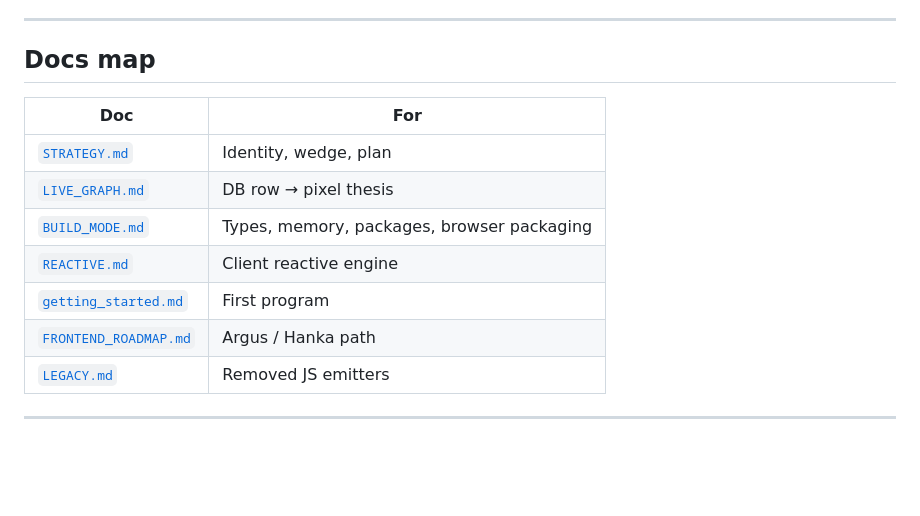
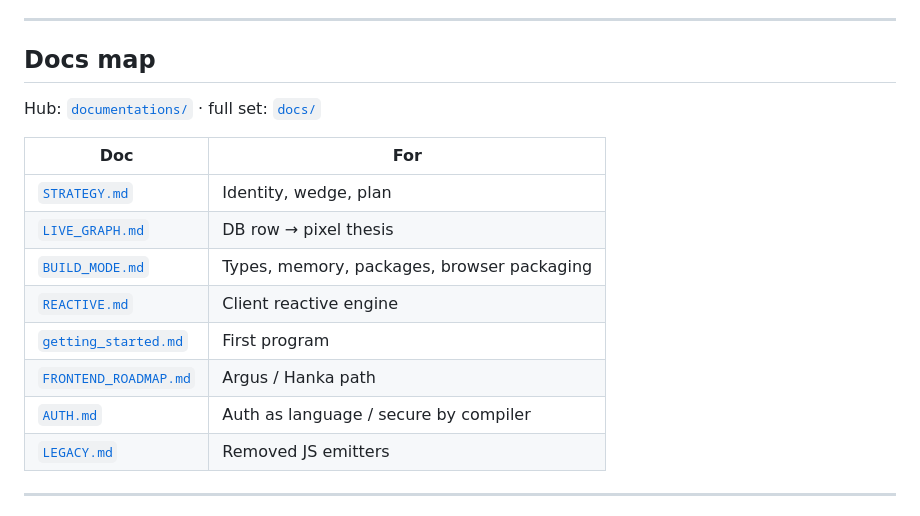
Before and after one commit to jijihohococo/LukeLang, a Markdown page: README.md, the part around the change. Drawn GitHub-style; blank space fills up the shorter version.

Commit message:
docs: point README docs map at documentations/ hub
Co-authored-by: Lucas D Marshall <lucasdmarshall@users.noreply.github.com>

```diff
--- a/README.md
+++ b/README.md
@@ -132,6 +132,8 @@ Full decision record: [`docs/STRATEGY.md`](docs/STRATEGY.md).
 
 ## Docs map
 
+Hub: [`documentations/`](documentations/README.md) · full set: [`docs/`](docs/README.md)
+
 | Doc | For |
 | --- | --- |
 | [`STRATEGY.md`](docs/STRATEGY.md) | Identity, wedge, plan |
@@ -140,6 +142,7 @@ Full decision record: [`docs/STRATEGY.md`](docs/STRATEGY.md).
 | [`REACTIVE.md`](docs/REACTIVE.md) | Client reactive engine |
 | [`getting_started.md`](docs/getting_started.md) | First program |
 | [`FRONTEND_ROADMAP.md`](docs/FRONTEND_ROADMAP.md) | Argus / Hanka path |
+| [`AUTH.md`](docs/AUTH.md) | Auth as language / secure by compiler |
 | [`LEGACY.md`](docs/LEGACY.md) | Removed JS emitters |
 
 ---
```
